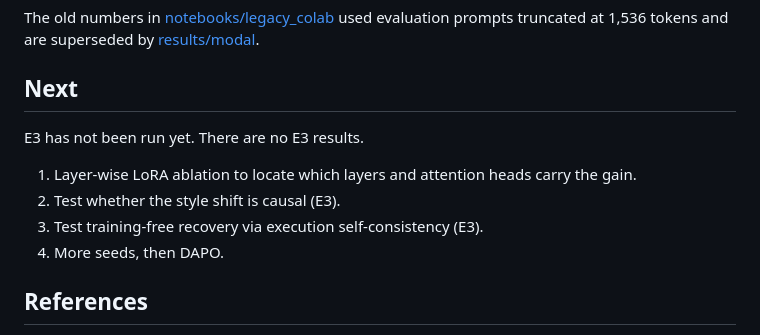
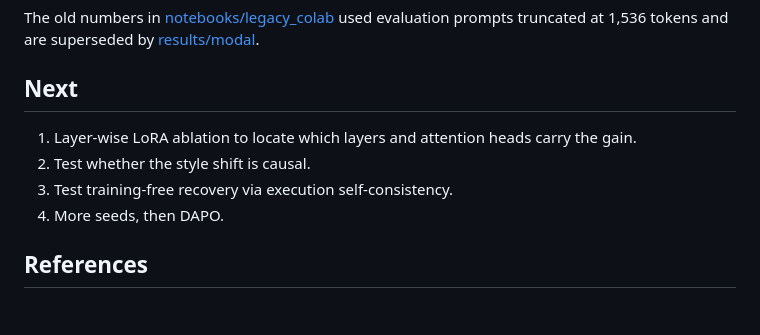
Before and after one commit to ved-2004/RLVR-Text-to-SQL, a Markdown page: README.md, the part around the change. GitHub-like rendering; blank space fills up the shorter version.

Commit message:
Remove E3 labels from README next steps

```diff
--- a/README.md
+++ b/README.md
@@ -83,11 +83,9 @@ The old numbers in [notebooks/legacy_colab](notebooks/legacy_colab/) used evalua
 
 ## Next
 
-E3 has not been run yet. There are no E3 results.
-
 1. Layer-wise LoRA ablation to locate which layers and attention heads carry the gain.
-2. Test whether the style shift is causal (E3).
-3. Test training-free recovery via execution self-consistency (E3).
+2. Test whether the style shift is causal.
+3. Test training-free recovery via execution self-consistency.
 4. More seeds, then DAPO.
 
 ## References
```
